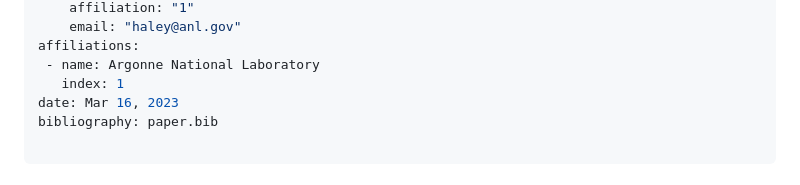
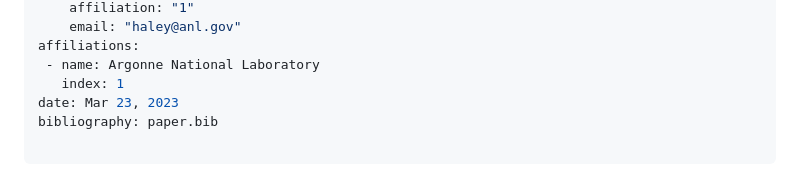
Before and after one commit to lootie/Slepians.jl, a Markdown page: paper/paper.md, the part around the change. GitHub-like rendering.

```diff
--- a/paper/paper.md
+++ b/paper/paper.md
@@ -20,7 +20,7 @@ authors:
 affiliations:
  - name: Argonne National Laboratory
    index: 1
-date: Mar 16, 2023
+date: Mar 23, 2023
 bibliography: paper.bib
 
 ---
```
